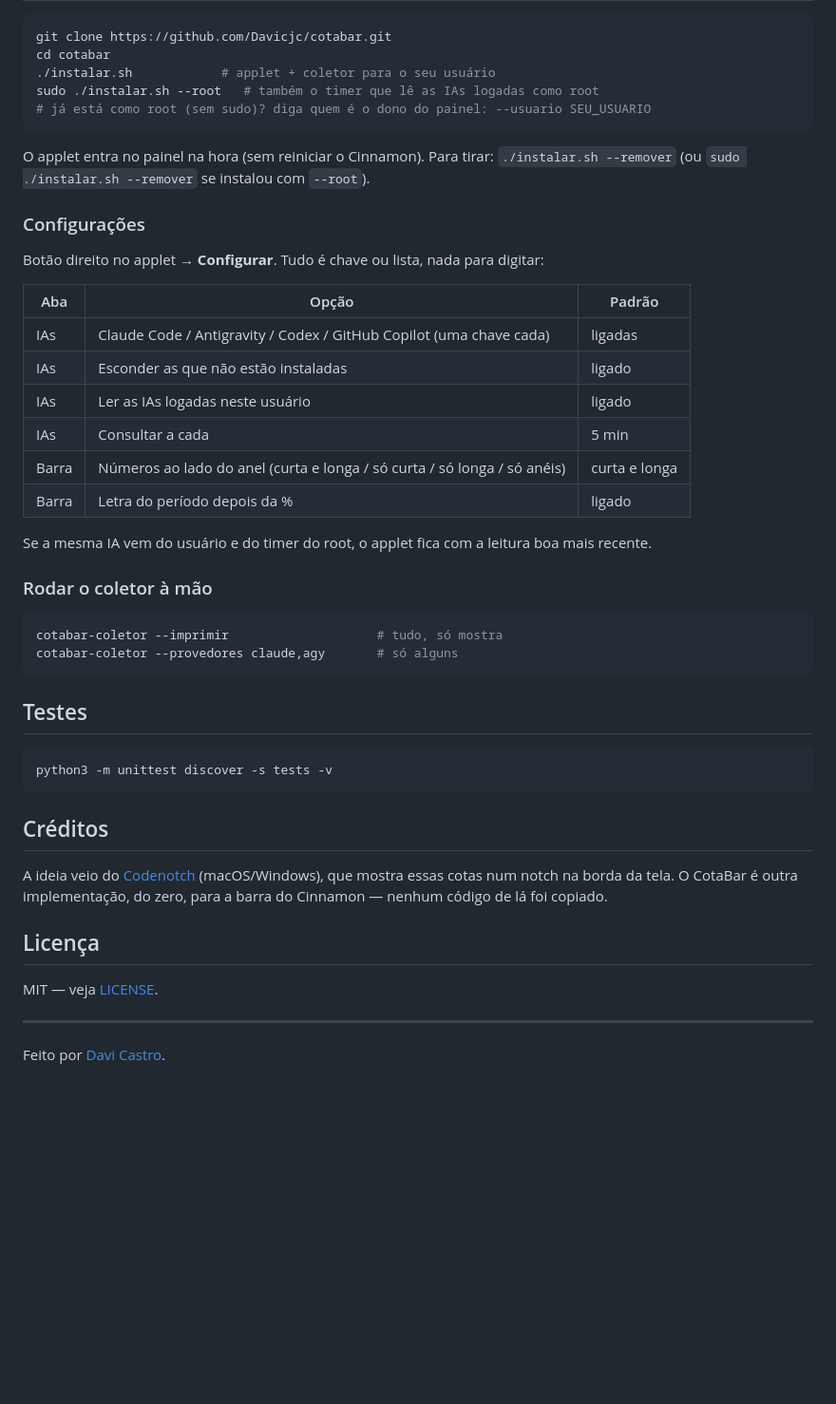
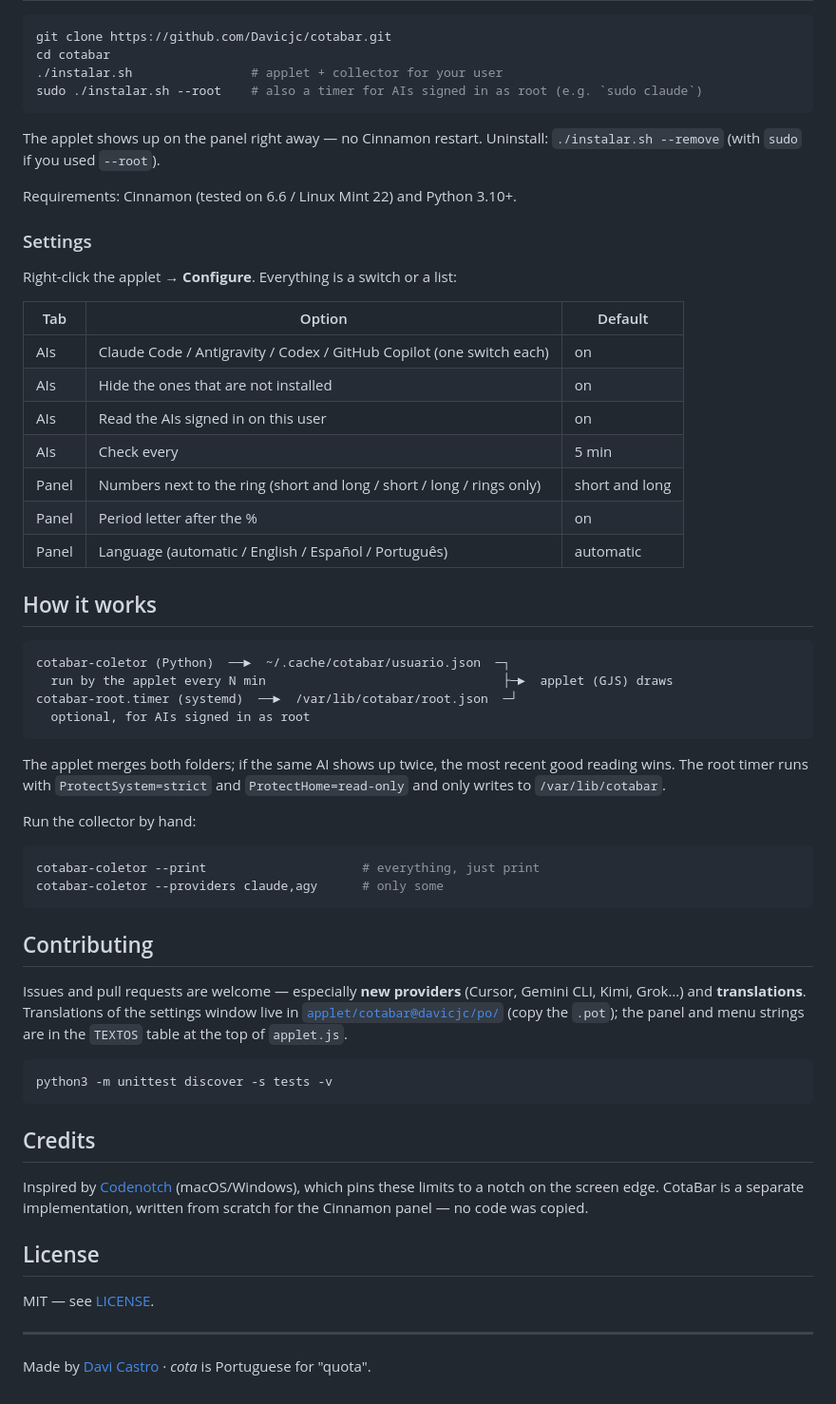
Before and after one commit to Davicjc/cotabar, a Markdown page: README.md, the part around one of its changes. Shown at 95% size. Rendered like a GitHub page; blank space fills up the shorter version.

````diff
--- a/README.md
+++ b/README.md
@@ -58,52 +59,70 @@ ficam em `/root`, que o usuário do painel não lê). Ele roda com `ProtectSyste
 ```bash
 git clone https://github.com/Davicjc/cotabar.git
 cd cotabar
-./instalar.sh            # applet + coletor para o seu usuário
-sudo ./instalar.sh --root   # também o timer que lê as IAs logadas como root
-# já está como root (sem sudo)? diga quem é o dono do painel: --usuario SEU_USUARIO
+./instalar.sh                # applet + collector for your user
+sudo ./instalar.sh --root    # also a timer for AIs signed in as root (e.g. `sudo claude`)
 ```
 
-O applet entra no painel na hora (sem reiniciar o Cinnamon). Para tirar:
-`./instalar.sh --remover` (ou `sudo ./instalar.sh --remover` se instalou com `--root`).
+The applet shows up on the panel right away — no Cinnamon restart.
+Uninstall: `./instalar.sh --remove` (with `sudo` if you used `--root`).
 
-### Configurações
+Requirements: Cinnamon (tested on 6.6 / Linux Mint 22) and Python 3.10+.
 
-Botão direito no applet → **Configurar**. Tudo é chave ou lista, nada para digitar:
+### Settings
 
-| Aba | Opção | Padrão |
+Right-click the applet → **Configure**. Everything is a switch or a list:
+
+| Tab | Option | Default |
 |---|---|---|
-| IAs | Claude Code / Antigravity / Codex / GitHub Copilot (uma chave cada) | ligadas |
-| IAs | Esconder as que não estão instaladas | ligado |
-| IAs | Ler as IAs logadas neste usuário | ligado |
-| IAs | Consultar a cada | 5 min |
-| Barra | Números ao lado do anel (curta e longa / só curta / só longa / só anéis) | curta e longa |
-| Barra | Letra do período depois da % | ligado |
+| AIs | Claude Code / Antigravity / Codex / GitHub Copilot (one switch each) | on |
+| AIs | Hide the ones that are not installed | on |
+| AIs | Read the AIs signed in on this user | on |
+| AIs | Check every | 5 min |
+| Panel | Numbers next to the ring (short and long / short / long / rings only) | short and long |
+| Panel | Period letter after the % | on |
+| Panel | Language (automatic / English / Español / Português) | automatic |
 
-Se a mesma IA vem do usuário e do timer do root, o applet fica com a leitura boa mais recente.
+## How it works
 
-### Rodar o coletor à mão
+```
+cotabar-coletor (Python)  ──►  ~/.cache/cotabar/usuario.json  ─┐
+  run by the applet every N min                                ├─►  applet (GJS) draws
+cotabar-root.timer (systemd)  ──►  /var/lib/cotabar/root.json  ─┘
+  optional, for AIs signed in as root
+```
+
+The applet merges both folders; if the same AI shows up twice, the most recent good
+reading wins. The root timer runs with `ProtectSystem=strict` and `ProtectHome=read-only`
+and only writes to `/var/lib/cotabar`.
+
+Run the collector by hand:
 
 ```bash
-cotabar-coletor --imprimir                    # tudo, só mostra
-cotabar-coletor --provedores claude,agy       # só alguns
+cotabar-coletor --print                     # everything, just print
+cotabar-coletor --providers claude,agy      # only some
 ```
 
-## Testes
+## Contributing
+
+Issues and pull requests are welcome — especially **new providers** (Cursor, Gemini CLI,
+Kimi, Grok…) and **translations**. Translations of the settings window live in
+[`applet/cotabar@davicjc/po/`](applet/cotabar@davicjc/po/) (copy the `.pot`); the panel and
+menu strings are in the `TEXTOS` table at the top of `applet.js`.
 
 ```bash
 python3 -m unittest discover -s tests -v
 ```
 
-## Créditos
+## Credits
 
-A ideia veio do [Codenotch](https://github.com/vinzdg/codenotch) (macOS/Windows), que
-mostra essas cotas num notch na borda da tela. O CotaBar é outra implementação, do
-zero, para a barra do Cinnamon — nenhum código de lá foi copiado.
+Inspired by [Codenotch](https://github.com/vinzdg/codenotch) (macOS/Windows), which pins these
+limits to a notch on the screen edge. CotaBar is a separate implementation, written from
+scratch for the Cinnamon panel — no code was copied.
 
-## Licença
+## License
 
-MIT — veja [LICENSE](LICENSE).
+MIT — see [LICENSE](LICENSE).
 
 ---
 
-Feito por [Davi Castro](https://davicjc.com).
+Made by [Davi Castro](https://davicjc.com) · *cota* is Portuguese for "quota".
````
Also changed, not shown: other parts of README.md (+44 -43 lines), README.es.md (added, +128 -0 lines), README.pt-BR.md (added, +126 -0 lines), docs/panel.png (added), 12 other files.
